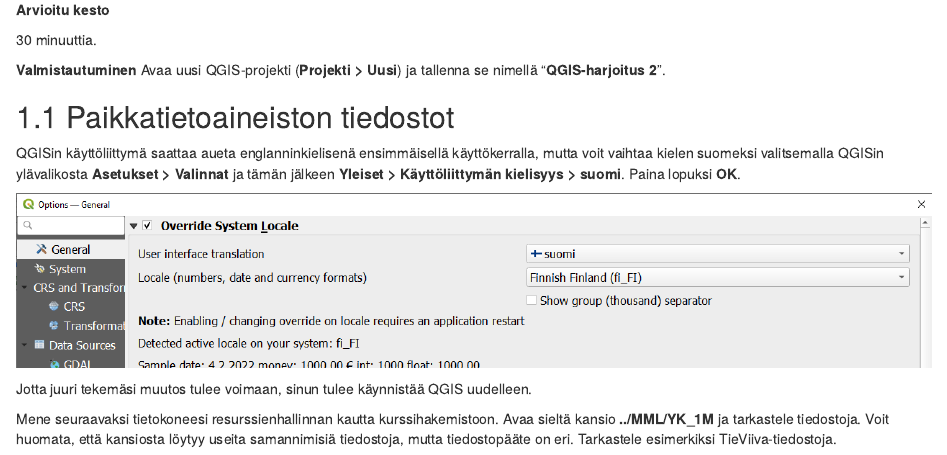
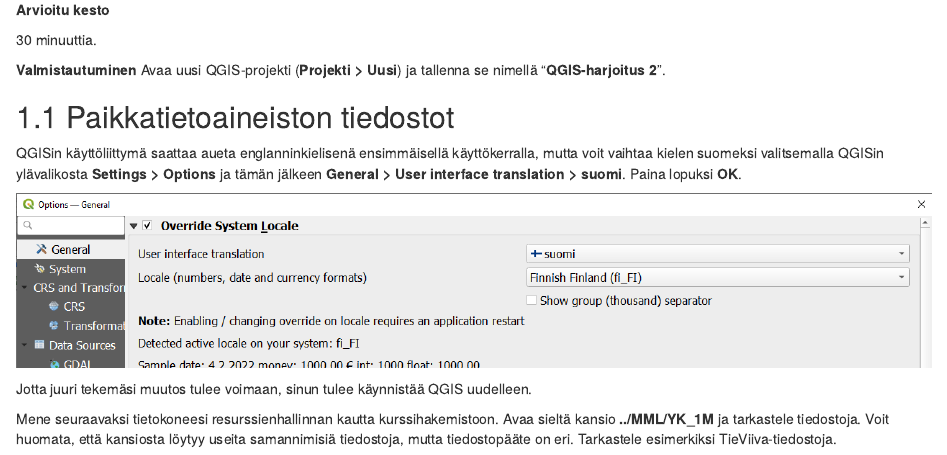
Before and after one commit to GispoCoding/GP001_johdanto_paikkatietoon_ja_qgisin_kayttoon, an R Markdown document (src/02_harjoitus_2.Rmd): the page in a window 1100 px wide, from 230 px down. Rendered offline with R 4.5, knitr and Pandoc, with nearby package versions; drawn as R Markdown's standard HTML page in place of the format the file asks for.

Commit message:
Update 02_harjoitus_2.Rmd

```diff
--- a/src/02_harjoitus_2.Rmd
+++ b/src/02_harjoitus_2.Rmd
@@ -16,7 +16,7 @@
 Avaa uusi QGIS-projekti (**Projekti > Uusi**) ja tallenna se nimellä “**QGIS-harjoitus 2**”.
 
 ## Paikkatietoaineiston tiedostot
-QGISin käyttöliittymä saattaa aueta englanninkielisenä ensimmäisellä käyttökerralla, mutta voit vaihtaa kielen suomeksi valitsemalla QGISin ylävalikosta **Asetukset > Valinnat** ja tämän jälkeen **Yleiset > Käyttöliittymän kielisyys > suomi**. Paina lopuksi **OK**.
+QGISin käyttöliittymä saattaa aueta englanninkielisenä ensimmäisellä käyttökerralla, mutta voit vaihtaa kielen suomeksi valitsemalla QGISin ylävalikosta **Settings > Options** ja tämän jälkeen **General > User interface translation > suomi**. Paina lopuksi **OK**.
 
 ![](img/harjoitus_2/image1.png)
 
```
Also changed, not shown: src/02_harjoitus_2.Rmd (6 more changed lines).
